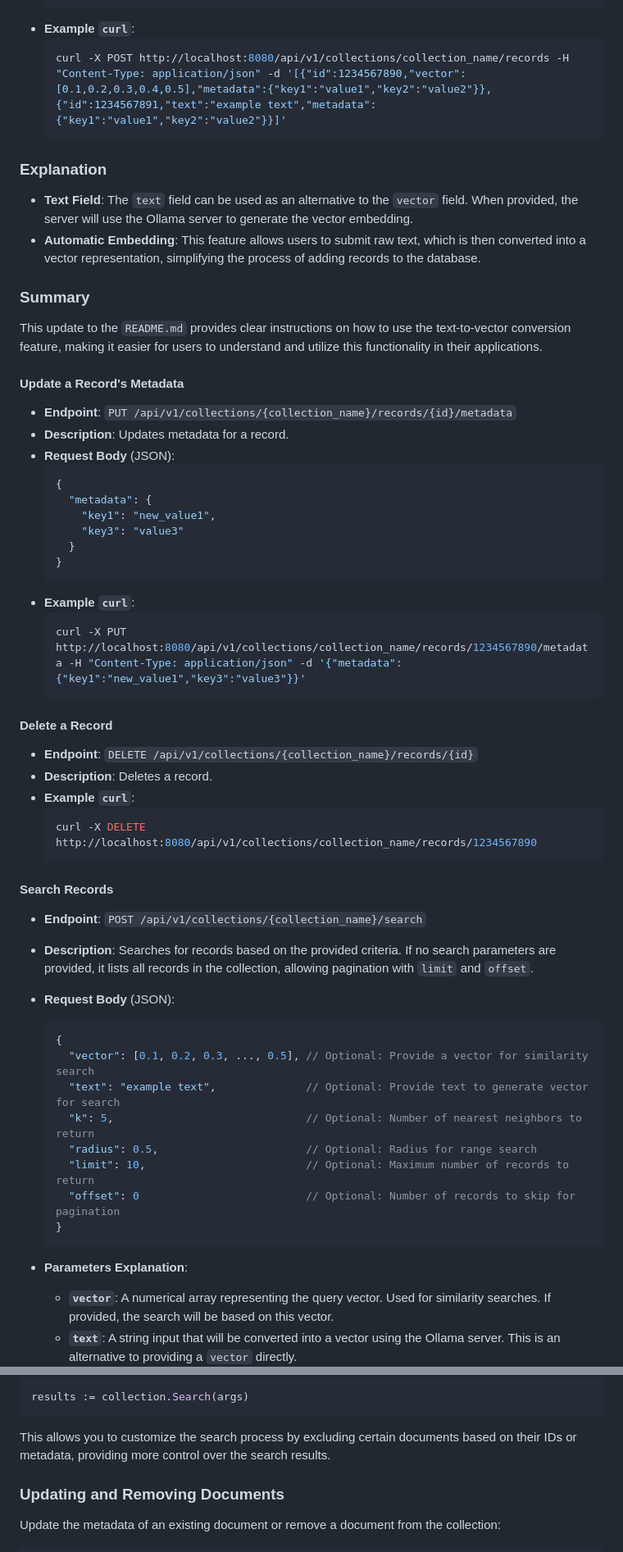
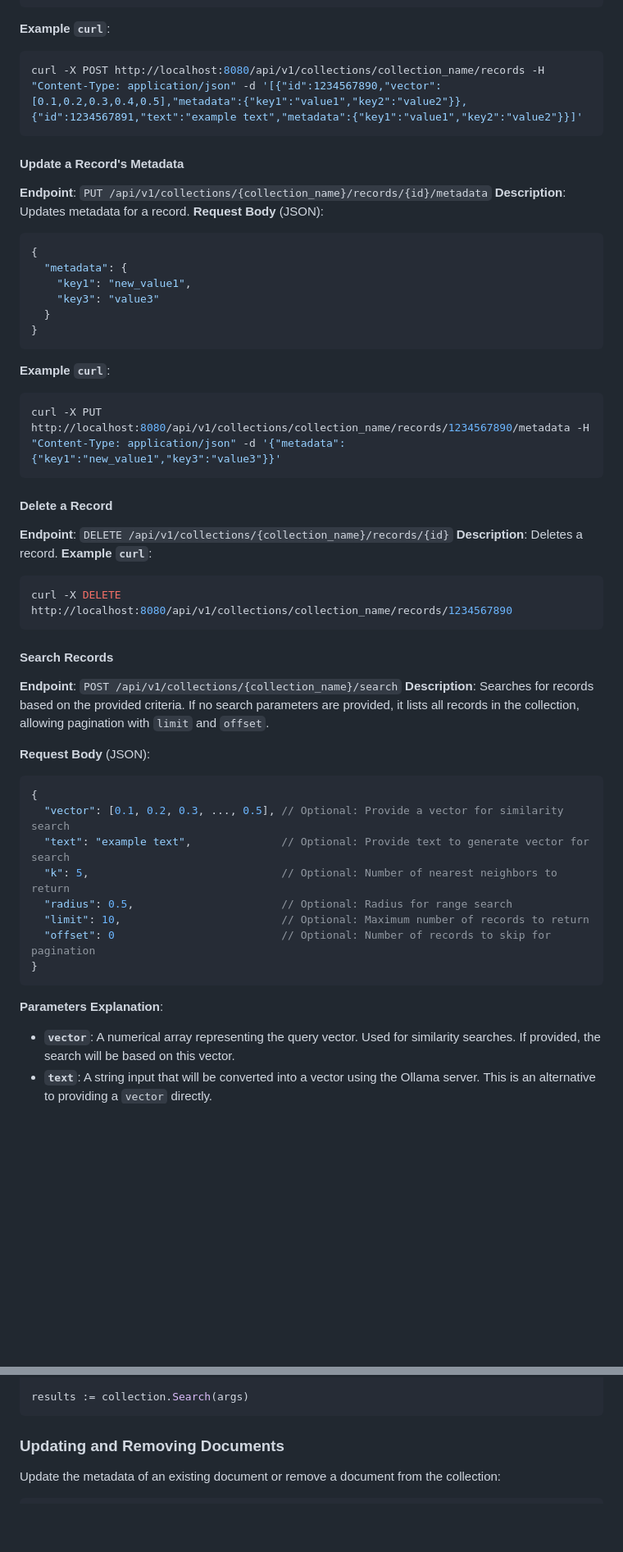
Before and after one commit to smhanov/syzgydb, a Markdown page: README.md, 2 parts joined by grey strips. Shown at 82% size. Rendered like a GitHub page; blank space fills up the shorter version.

````diff
--- a/README.md
+++ b/README.md
@@ -120,25 +113,17 @@ SyzgyDB provides a RESTful API for managing collections and records. Below are t
     }
   ]
   ```
-- **Example `curl`**:
+ **Example `curl`**:
   ```bash
   curl -X POST http://localhost:8080/api/v1/collections/collection_name/records -H "Content-Type: application/json" -d '[{"id":1234567890,"vector":[0.1,0.2,0.3,0.4,0.5],"metadata":{"key1":"value1","key2":"value2"}},{"id":1234567891,"text":"example text","metadata":{"key1":"value1","key2":"value2"}}]'
   ```
 
-### Explanation
-
-- **Text Field**: The `text` field can be used as an alternative to the `vector` field. When provided, the server will use the Ollama server to generate the vector embedding.
-- **Automatic Embedding**: This feature allows users to submit raw text, which is then converted into a vector representation, simplifying the process of adding records to the database.
-
-### Summary
-
-This update to the `README.md` provides clear instructions on how to use the text-to-vector conversion feature, making it easier for users to understand and utilize this functionality in their applications.
 
 #### Update a Record's Metadata
 
-- **Endpoint**: `PUT /api/v1/collections/{collection_name}/records/{id}/metadata`
-- **Description**: Updates metadata for a record.
-- **Request Body** (JSON):
+ **Endpoint**: `PUT /api/v1/collections/{collection_name}/records/{id}/metadata`
+ **Description**: Updates metadata for a record.
+ **Request Body** (JSON):
   ```json
   {
     "metadata": {
@@ -147,26 +132,26 @@ This update to the `README.md` provides clear instructions on how to use the tex
     }
   }
   ```
-- **Example `curl`**:
+ **Example `curl`**:
   ```bash
   curl -X PUT http://localhost:8080/api/v1/collections/collection_name/records/1234567890/metadata -H "Content-Type: application/json" -d '{"metadata":{"key1":"new_value1","key3":"value3"}}'
   ```
 
 #### Delete a Record
 
-- **Endpoint**: `DELETE /api/v1/collections/{collection_name}/records/{id}`
-- **Description**: Deletes a record.
-- **Example `curl`**:
+ **Endpoint**: `DELETE /api/v1/collections/{collection_name}/records/{id}`
+ **Description**: Deletes a record.
+ **Example `curl`**:
   ```bash
   curl -X DELETE http://localhost:8080/api/v1/collections/collection_name/records/1234567890
   ```
 
 #### Search Records
 
-- **Endpoint**: `POST /api/v1/collections/{collection_name}/search`
-- **Description**: Searches for records based on the provided criteria. If no search parameters are provided, it lists all records in the collection, allowing pagination with `limit` and `offset`.
+ **Endpoint**: `POST /api/v1/collections/{collection_name}/search`
+ **Description**: Searches for records based on the provided criteria. If no search parameters are provided, it lists all records in the collection, allowing pagination with `limit` and `offset`.
 
-- **Request Body** (JSON):
+ **Request Body** (JSON):
   ```json
   {
     "vector": [0.1, 0.2, 0.3, ..., 0.5], // Optional: Provide a vector for similarity search
@@ -178,7 +163,7 @@ This update to the `README.md` provides clear instructions on how to use the tex
   }
   ```
 
-- **Parameters Explanation**:
+ **Parameters Explanation**:
   - **`vector`**: A numerical array representing the query vector. Used for similarity searches. If provided, the search will be based on this vector.
   - **`text`**: A string input that will be converted into a vector using the Ollama server. This is an alternative to providing a `vector` directly.
   - **`k`**: Specifies the number of nearest neighbors to return. Used when performing a k-nearest neighbor search.
@@ -278,7 +263,6 @@ args := syzydb.SearchArgs{
 results := collection.Search(args)
 ```
 
-This allows you to customize the search process by excluding certain documents based on their IDs or metadata, providing more control over the search results.
 
 ### Updating and Removing Documents
 
````
Also changed, not shown: other parts of README.md (+41 -48 lines).
